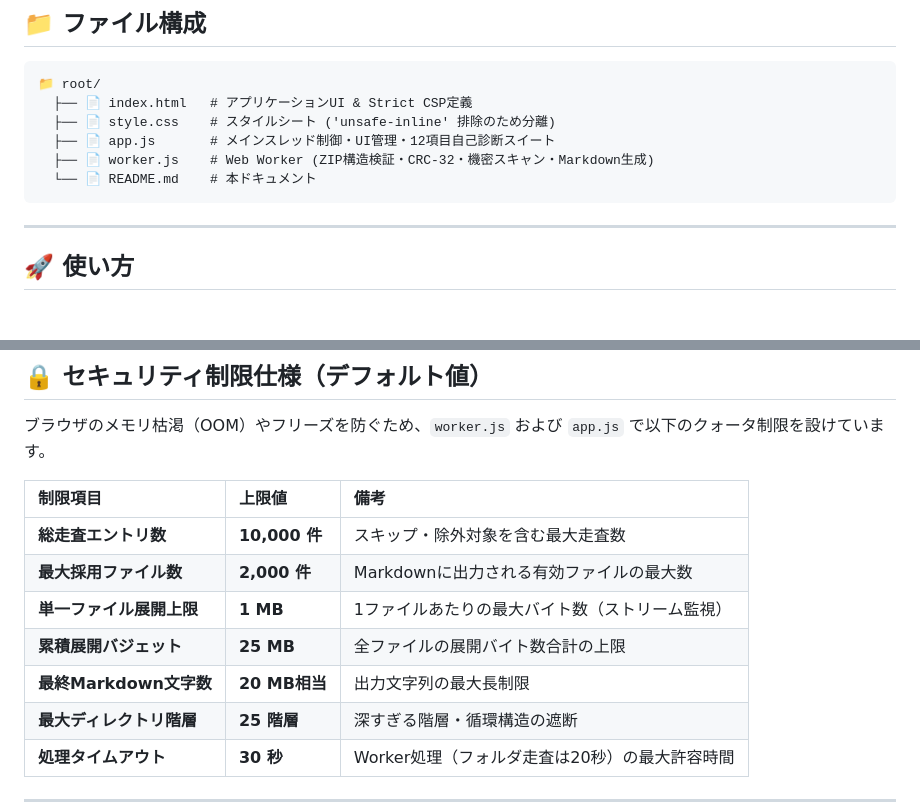
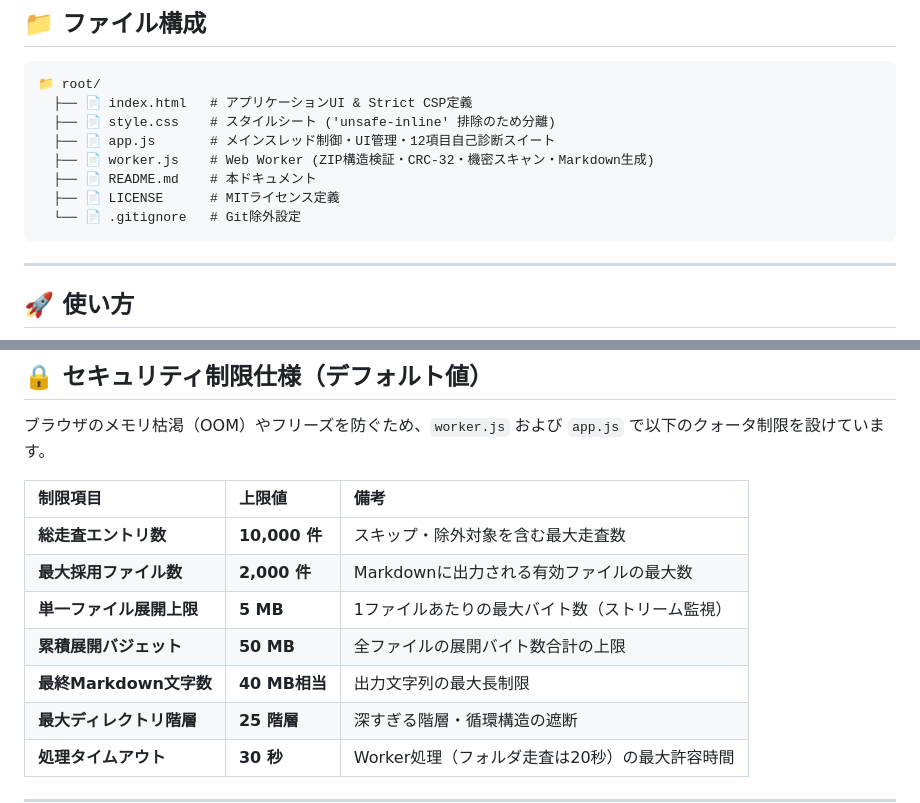
Before and after one commit to koriba1106/create2markdown, a Markdown page: README.md, 2 parts joined by grey strips. Drawn GitHub-style; blank space fills up the shorter version.

````diff
--- a/README.md
+++ b/README.md
@@ -37,7 +37,9 @@
   ├── 📄 style.css    # スタイルシート ('unsafe-inline' 排除のため分離)
   ├── 📄 app.js       # メインスレッド制御・UI管理・12項目自己診断スイート
   ├── 📄 worker.js    # Web Worker (ZIP構造検証・CRC-32・機密スキャン・Markdown生成)
-  └── 📄 README.md    # 本ドキュメント
+  ├── 📄 README.md    # 本ドキュメント
+  ├── 📄 LICENSE      # MITライセンス定義
+  └── 📄 .gitignore   # Git除外設定
 ```
 
 ---
@@ -74,9 +76,9 @@ npx serve .
 | :--- | :--- | :--- |
 | **総走査エントリ数** | **10,000 件** | スキップ・除外対象を含む最大走査数 |
 | **最大採用ファイル数** | **2,000 件** | Markdownに出力される有効ファイルの最大数 |
-| **単一ファイル展開上限** | **1 MB** | 1ファイルあたりの最大バイト数（ストリーム監視） |
-| **累積展開バジェット** | **25 MB** | 全ファイルの展開バイト数合計の上限 |
-| **最終Markdown文字数** | **20 MB相当** | 出力文字列の最大長制限 |
+| **単一ファイル展開上限** | **5 MB** | 1ファイルあたりの最大バイト数（ストリーム監視） |
+| **累積展開バジェット** | **50 MB** | 全ファイルの展開バイト数合計の上限 |
+| **最終Markdown文字数** | **40 MB相当** | 出力文字列の最大長制限 |
 | **最大ディレクトリ階層** | **25 階層** | 深すぎる階層・循環構造の遮断 |
 | **処理タイムアウト** | **30 秒** | Worker処理（フォルダ走査は20秒）の最大許容時間 |
 
````
